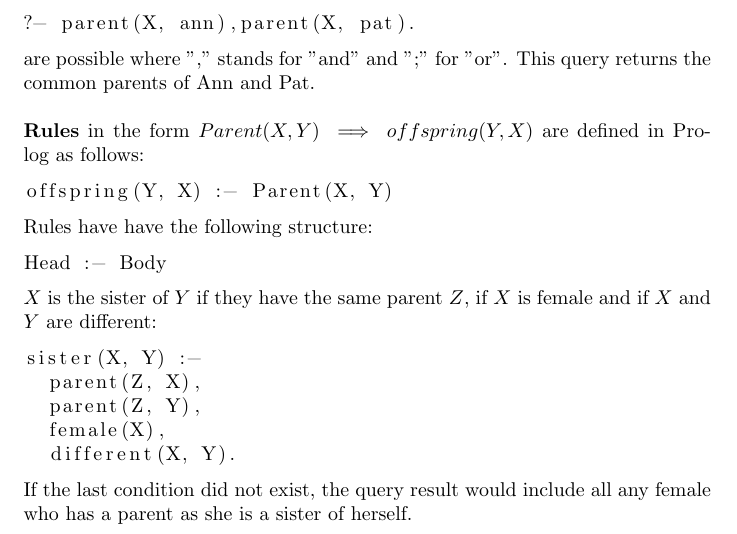
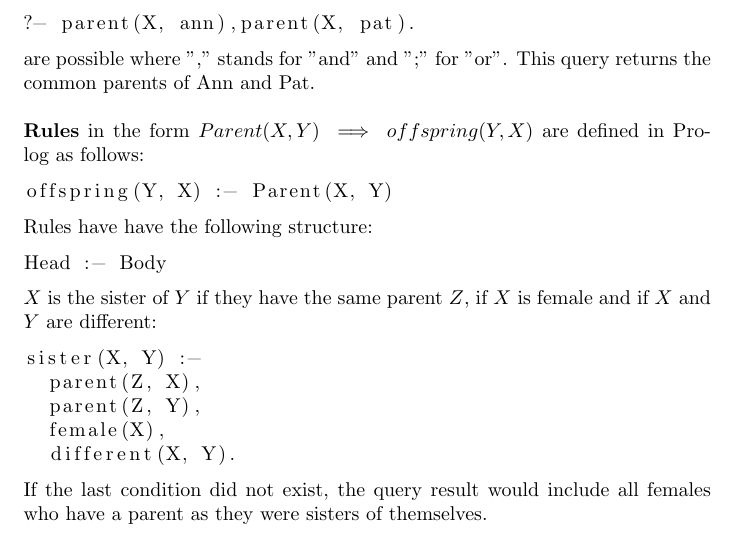
Before and after one commit to karimif/ai_notes, a LaTeX thesis (notes.tex): part of page 32 of 111, cut so that both start at the same text. Compiled offline with pdfLaTeX.

Commit message:
Fixes for chapter 5

```diff
--- a/notes.tex
+++ b/notes.tex
@@ -1213,7 +1213,7 @@ sister(X, Y) :-
   female(X),
   different(X, Y).
 \end{lstlisting}
-If the last condition did not exist, the query result would include all any female who has a parent as she is a sister of herself.
+If the last condition did not exist, the query result would include all females who have a parent as they were sisters of themselves.
 
 \chapter{Probabilistic reasoning}
 Independence and conditional independence relationships allow to simply represent probabilistic relationships.
```
